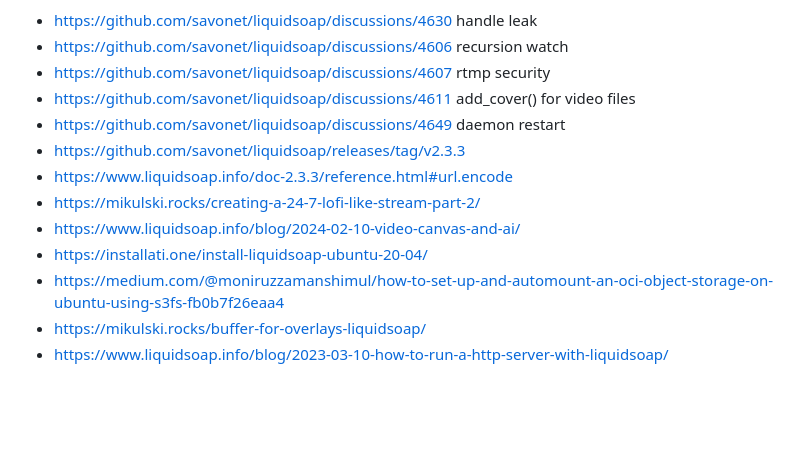
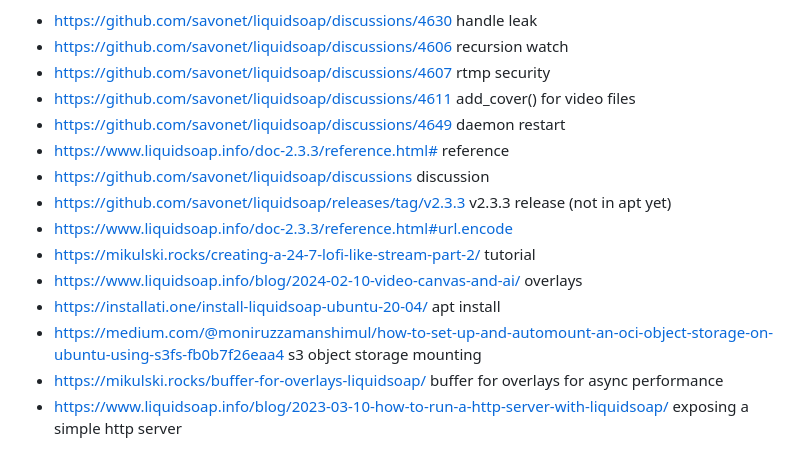
Before and after one commit to limebar/roku, a Markdown page: indiebeattv/README.md, the part around the change. Drawn GitHub-style; blank space fills up the shorter version.

```diff
--- a/indiebeattv/README.md
+++ b/indiebeattv/README.md
@@ -86,11 +86,13 @@ Useful links:
 - https://github.com/savonet/liquidsoap/discussions/4607 rtmp security
 - https://github.com/savonet/liquidsoap/discussions/4611 add_cover() for video files
 - https://github.com/savonet/liquidsoap/discussions/4649 daemon restart
-- https://github.com/savonet/liquidsoap/releases/tag/v2.3.3
+- https://www.liquidsoap.info/doc-2.3.3/reference.html# reference
+- https://github.com/savonet/liquidsoap/discussions discussion
+- https://github.com/savonet/liquidsoap/releases/tag/v2.3.3 v2.3.3 release (not in apt yet)
 - https://www.liquidsoap.info/doc-2.3.3/reference.html#url.encode
-- https://mikulski.rocks/creating-a-24-7-lofi-like-stream-part-2/
-- https://www.liquidsoap.info/blog/2024-02-10-video-canvas-and-ai/
-- https://installati.one/install-liquidsoap-ubuntu-20-04/
-- https://medium.com/@moniruzzamanshimul/how-to-set-up-and-automount-an-oci-object-storage-on-ubuntu-using-s3fs-fb0b7f26eaa4
-- https://mikulski.rocks/buffer-for-overlays-liquidsoap/
-- https://www.liquidsoap.info/blog/2023-03-10-how-to-run-a-http-server-with-liquidsoap/
+- https://mikulski.rocks/creating-a-24-7-lofi-like-stream-part-2/ tutorial
+- https://www.liquidsoap.info/blog/2024-02-10-video-canvas-and-ai/ overlays
+- https://installati.one/install-liquidsoap-ubuntu-20-04/ apt install
+- https://medium.com/@moniruzzamanshimul/how-to-set-up-and-automount-an-oci-object-storage-on-ubuntu-using-s3fs-fb0b7f26eaa4 s3 object storage mounting
+- https://mikulski.rocks/buffer-for-overlays-liquidsoap/ buffer for overlays for async performance
+- https://www.liquidsoap.info/blog/2023-03-10-how-to-run-a-http-server-with-liquidsoap/ exposing a simple http server
```
